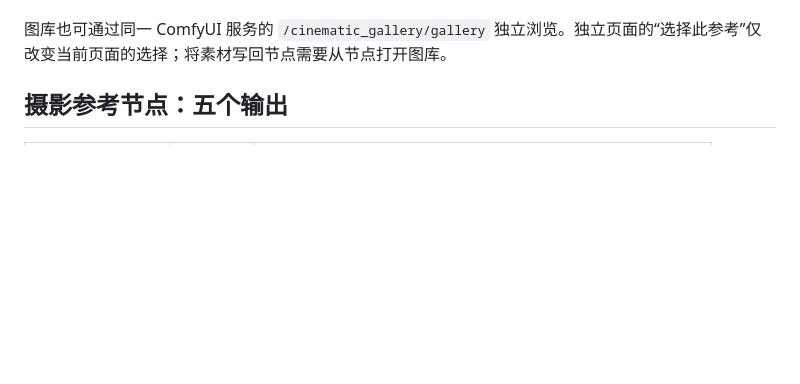
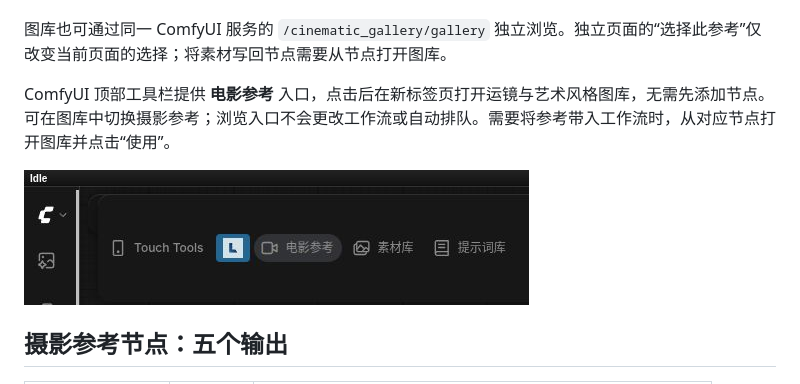
Before and after one commit to wangweihong/comfyui-cinematic-gallery, a Markdown page: README.md, the part around the change. GitHub-like rendering; pictures changed too: docs/toolbar-zh.png (added); blank space fills up the shorter version.

Commit message:
feat: add cinematic reference entry to ComfyUI toolbar

```diff
--- a/README.md
+++ b/README.md
@@ -21,6 +21,10 @@ git clone https://github.com/wangweihong/comfyui-cinematic-gallery.git
 5. 点击卡片查看大图与提示词，再点击 **使用此参考 → ComfyUI**。返回节点后手动运行工作流。
 
 图库也可通过同一 ComfyUI 服务的 `/cinematic_gallery/gallery` 独立浏览。独立页面的“选择此参考”仅改变当前页面的选择；将素材写回节点需要从节点打开图库。
+
+ComfyUI 顶部工具栏提供 **电影参考** 入口，点击后在新标签页打开运镜与艺术风格图库，无需先添加节点。可在图库中切换摄影参考；浏览入口不会更改工作流或自动排队。需要将参考带入工作流时，从对应节点打开图库并点击“使用”。
+
+![顶部工具栏的电影参考入口](docs/toolbar-zh.png)
 
 ## 摄影参考节点：五个输出
 
```
Also changed, not shown: 2 other files.
